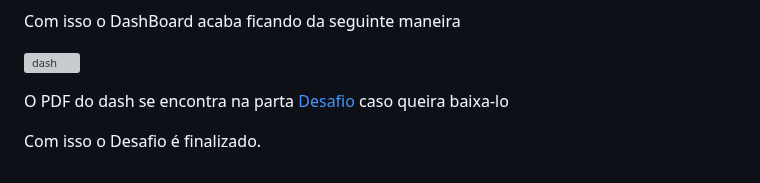
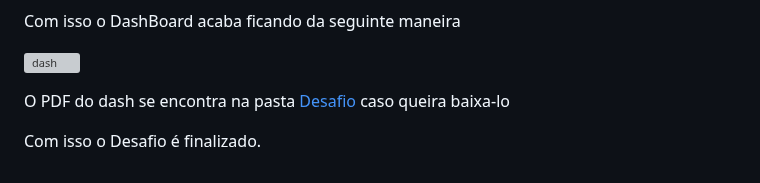
Before and after one commit to L3onVictor/PB-LEONARDO-OLIVEIRA, a Markdown page: Sprint10/Desafio/README.md, the part around the change. Rendered like a GitHub page; grey boxes are pictures that could not be loaded.

```diff
--- a/Sprint10/Desafio/README.md
+++ b/Sprint10/Desafio/README.md
@@ -92,6 +92,6 @@ Com isso o DashBoard acaba ficando da seguinte maneira
 
 ![dash](../Evidencias/DashFinal.png)
 
-O PDF do dash se encontra na parta [Desafio](../Desafio/) caso queira baixa-lo
+O PDF do dash se encontra na pasta [Desafio](../Desafio/dashboard_Leonardo.Oliveira.pdf) caso queira baixa-lo
 
 Com isso o Desafio é finalizado.
```
Also changed, not shown: Sprint8/Desafio/README.md (+1 -1 lines).
